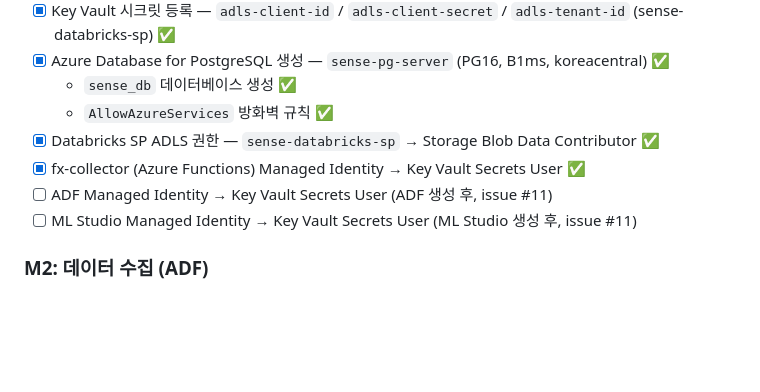
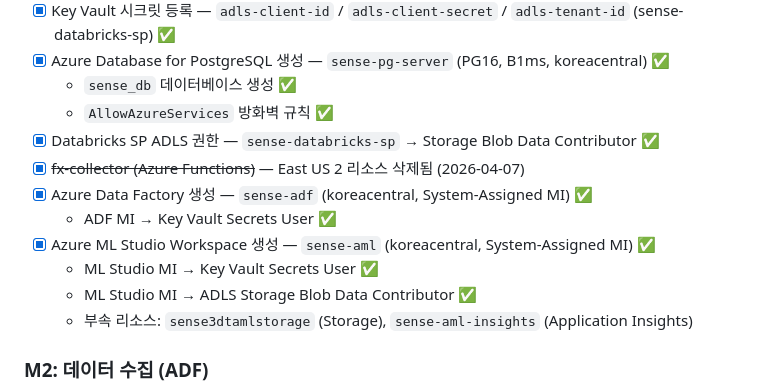
Before and after one commit to 3dt-project-team/3dt-2nd-project, a Markdown page: docs/implementation_plan.md, the part around the change. Drawn GitHub-style; blank space fills up the shorter version.

```diff
--- a/docs/implementation_plan.md
+++ b/docs/implementation_plan.md
@@ -208,9 +208,13 @@ gh project create --owner 3dt-project-team --title "3dt-2nd-project 칸반"
   - `sense_db` 데이터베이스 생성 ✅
   - `AllowAzureServices` 방화벽 규칙 ✅
 - [x] Databricks SP ADLS 권한 — `sense-databricks-sp` → Storage Blob Data Contributor ✅
-- [x] fx-collector (Azure Functions) Managed Identity → Key Vault Secrets User ✅
-- [ ] ADF Managed Identity → Key Vault Secrets User (ADF 생성 후, issue #11)
-- [ ] ML Studio Managed Identity → Key Vault Secrets User (ML Studio 생성 후, issue #11)
+- [x] ~~fx-collector (Azure Functions)~~ — East US 2 리소스 삭제됨 (2026-04-07)
+- [x] Azure Data Factory 생성 — `sense-adf` (koreacentral, System-Assigned MI) ✅
+  - ADF MI → Key Vault Secrets User ✅
+- [x] Azure ML Studio Workspace 생성 — `sense-aml` (koreacentral, System-Assigned MI) ✅
+  - ML Studio MI → Key Vault Secrets User ✅
+  - ML Studio MI → ADLS Storage Blob Data Contributor ✅
+  - 부속 리소스: `sense3dtamlstorage` (Storage), `sense-aml-insights` (Application Insights)
 
 ### M2: 데이터 수집 (ADF)
 - [ ] Linked Service 연결 구성 (ADLS, PostgreSQL, Key Vault)
```
Also changed, not shown: docs/architecture.md (+8 -8 lines).
